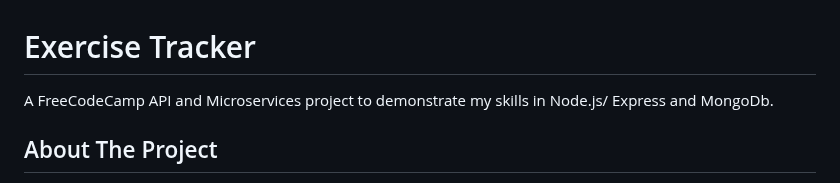
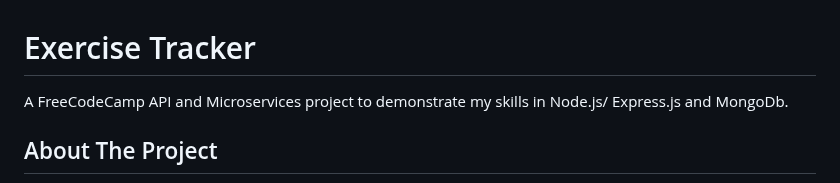
Before and after one commit to Mar-Issah/Exercise-Tracker--FCC, a Markdown page: README.md, the part around the change. Rendered like a GitHub page.

```diff
--- a/README.md
+++ b/README.md
@@ -1,5 +1,5 @@
 # Exercise Tracker
-A FreeCodeCamp API and Microservices project to demonstrate my skills in Node.js/ Express and MongoDb.
+A FreeCodeCamp API and Microservices project to demonstrate my skills in Node.js/ Express.js and MongoDb.
 
 ## About The Project
 This is a Node. js (with Express. js) and MongoDb application which is part of the [FreeCodeCamp](https://www.freecodecamp.org/) Back End Certification. Exercise tracker is a web application which allows user to create and store username and exercises (description, duration and date).
```
